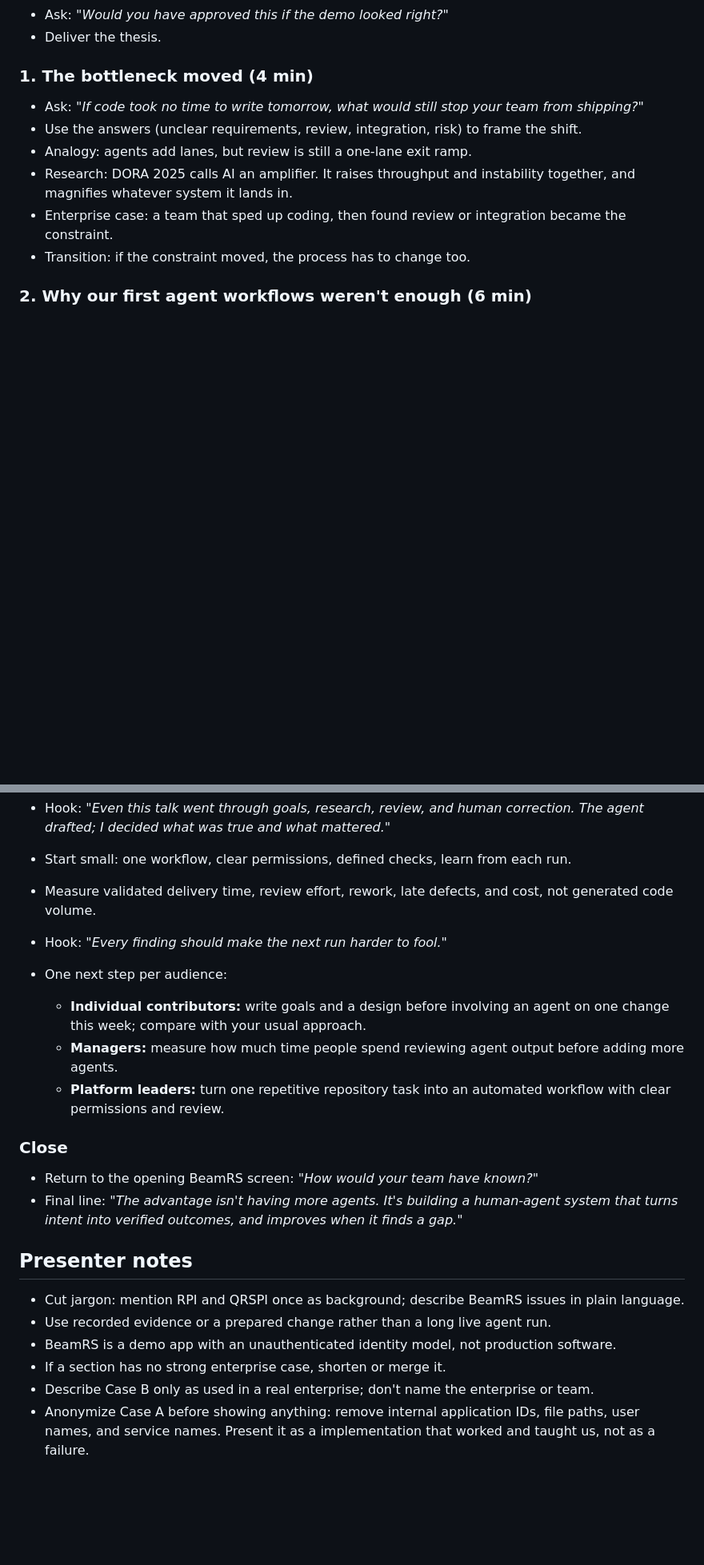
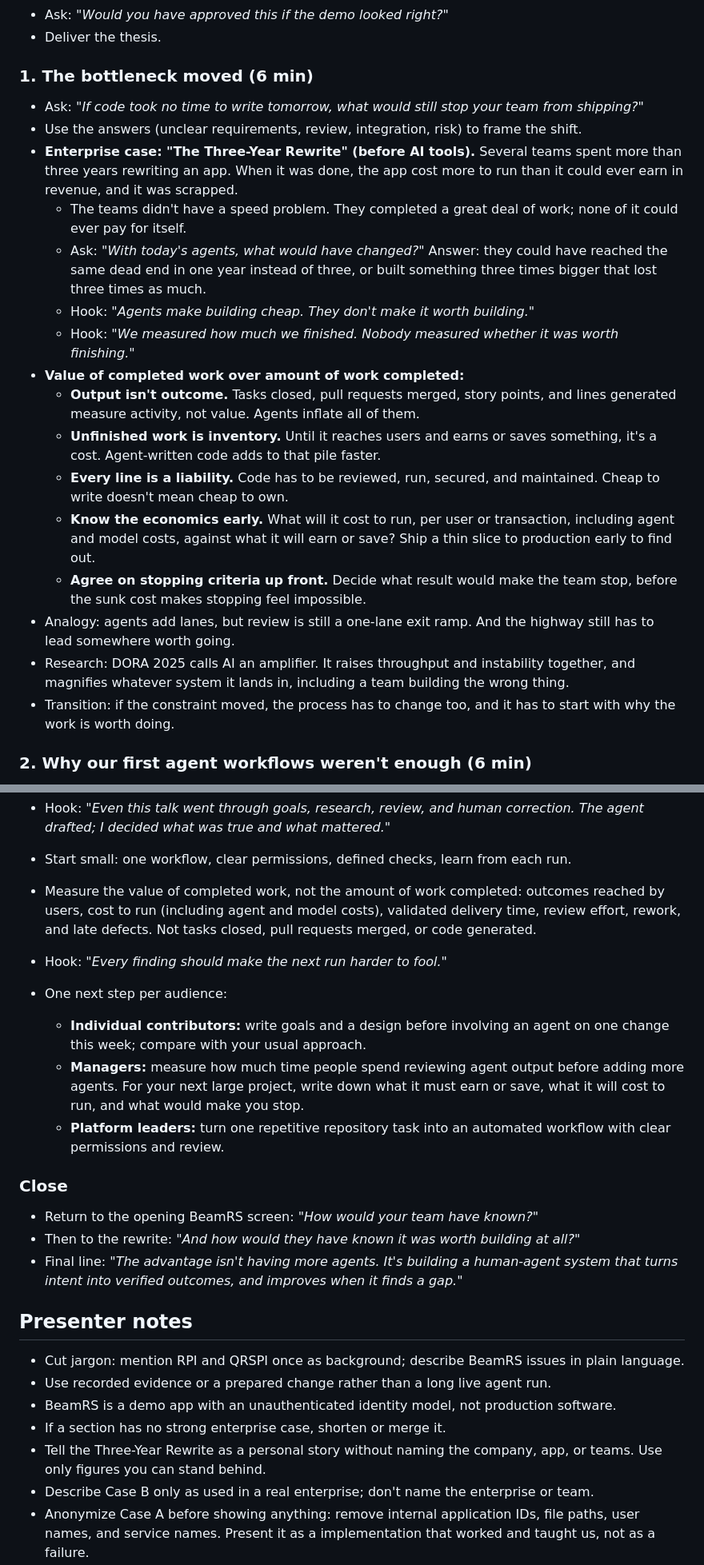
Before and after one commit to Dedac/ai-software-teams-talk, a Markdown page: README.md, 2 parts joined by grey strips. Shown at 80% size. Rendered like a GitHub page; blank space fills up the shorter version.

Commit message:
Add Three-Year Rewrite case and value-of-completed-work theme
Co-authored-by: Copilot App <223556219+Copilot@users.noreply.github.com>
Copilot-Session: c35e8002-f144-4a90-98eb-348f8d39b885

```diff
--- a/README.md
+++ b/README.md
@@ -79,18 +86,45 @@ Teams that only write code are."**
 - Ask: *"Would you have approved this if the demo looked right?"*
 - Deliver the thesis.
 
-### 1. The bottleneck moved (4 min)
+### 1. The bottleneck moved (6 min)
 
 - Ask: *"If code took no time to write tomorrow, what would still stop your
   team from shipping?"*
 - Use the answers (unclear requirements, review, integration, risk) to frame
   the shift.
-- Analogy: agents add lanes, but review is still a one-lane exit ramp.
+- **Enterprise case: "The Three-Year Rewrite" (before AI tools).** Several
+  teams spent more than three years rewriting an app. When it was done, the
+  app cost more to run than it could ever earn in revenue, and it was
+  scrapped.
+  - The teams didn't have a speed problem. They completed a great deal of
+    work; none of it could ever pay for itself.
+  - Ask: *"With today's agents, what would have changed?"* Answer: they
+    could have reached the same dead end in one year instead of three, or
+    built something three times bigger that lost three times as much.
+  - Hook: *"Agents make building cheap. They don't make it worth building."*
+  - Hook: *"We measured how much we finished. Nobody measured whether it
+    was worth finishing."*
+- **Value of completed work over amount of work completed:**
+  - **Output isn't outcome.** Tasks closed, pull requests merged, story
+    points, and lines generated measure activity, not value. Agents inflate
+    all of them.
+  - **Unfinished work is inventory.** Until it reaches users and earns or
+    saves something, it's a cost. Agent-written code adds to that pile
+    faster.
+  - **Every line is a liability.** Code has to be reviewed, run, secured,
+    and maintained. Cheap to write doesn't mean cheap to own.
+  - **Know the economics early.** What will it cost to run, per user or
+    transaction, including agent and model costs, against what it will earn
+    or save? Ship a thin slice to production early to find out.
+  - **Agree on stopping criteria up front.** Decide what result would make
+    the team stop, before the sunk cost makes stopping feel impossible.
+- Analogy: agents add lanes, but review is still a one-lane exit ramp. And
+  the highway still has to lead somewhere worth going.
 - Research: DORA 2025 calls AI an amplifier. It raises throughput and
-  instability together, and magnifies whatever system it lands in.
-- Enterprise case: a team that sped up coding, then found review or
-  integration became the constraint.
-- Transition: if the constraint moved, the process has to change too.
+  instability together, and magnifies whatever system it lands in,
+  including a team building the wrong thing.
+- Transition: if the constraint moved, the process has to change too, and
+  it has to start with why the work is worth doing.
 
 ### 2. Why our first agent workflows weren't enough (6 min)
 
@@ -329,20 +369,26 @@ history as a short case study:
 
 - Start small: one workflow, clear permissions, defined checks, learn from
   each run.
-- Measure validated delivery time, review effort, rework, late defects, and
-  cost, not generated code volume.
+- Measure the value of completed work, not the amount of work completed:
+  outcomes reached by users, cost to run (including agent and model costs),
+  validated delivery time, review effort, rework, and late defects. Not
+  tasks closed, pull requests merged, or code generated.
 - Hook: *"Every finding should make the next run harder to fool."*
 - One next step per audience:
   - **Individual contributors:** write goals and a design before involving an
     agent on one change this week; compare with your usual approach.
   - **Managers:** measure how much time people spend reviewing agent output
-    before adding more agents.
+    before adding more agents. For your next large project, write down what
+    it must earn or save, what it will cost to run, and what would make you
+    stop.
   - **Platform leaders:** turn one repetitive repository task into an
     automated workflow with clear permissions and review.
 
 ### Close
 
 - Return to the opening BeamRS screen: *"How would your team have known?"*
+- Then to the rewrite: *"And how would they have known it was worth
+  building at all?"*
 - Final line: *"The advantage isn't having more agents. It's building a
   human-agent system that turns intent into verified outcomes, and improves
   when it finds a gap."*
@@ -355,6 +401,8 @@ history as a short case study:
 - BeamRS is a demo app with an unauthenticated identity model, not production
   software.
 - If a section has no strong enterprise case, shorten or merge it.
+- Tell the Three-Year Rewrite as a personal story without naming the company,
+  app, or teams. Use only figures you can stand behind.
 - Describe Case B only as used in a real enterprise; don't name the
   enterprise or team.
 - Anonymize Case A before showing anything: remove internal application
```
Also changed, not shown: other parts of README.md (+17 -4 lines).
